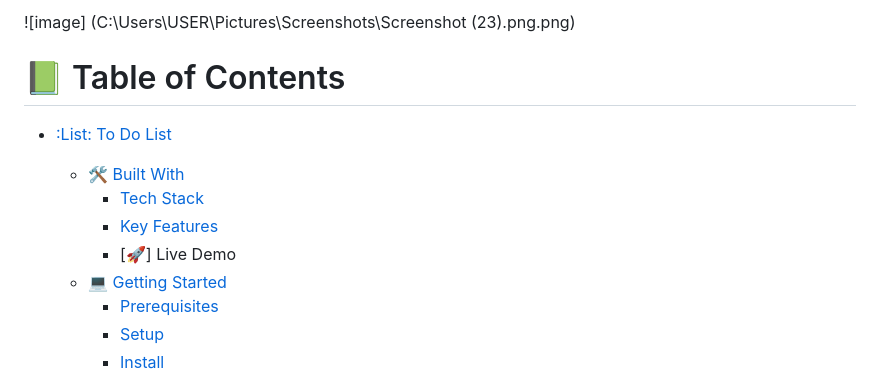
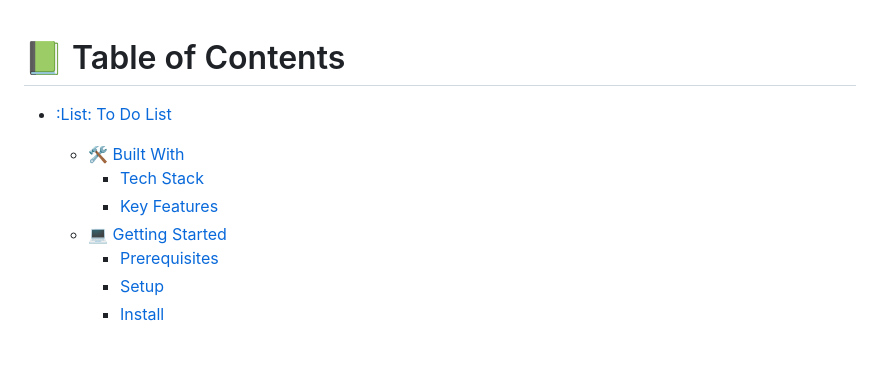
Before and after one commit to kkmanuu/To-Do-Lists, a Markdown page: README.md, the part around the change printed below. GitHub-like rendering; blank space fills up the shorter version.

```diff
--- a/README.md
+++ b/README.md
@@ -1,12 +1,9 @@
-![image] (C:\Users\USER\Pictures\Screenshots\Screenshot (23).png.png)
-
 <a name="readme-top"></a>
 # :green_book: Table of Contents
 - [:List: To Do List](#-Awesome-a-nameabout-projecta)
   - [:hammer_and_wrench: Built With ](#-built-with-a-namebuilt-witha)
     - [Tech Stack ](#tech-stack-a-nametech-stacka)
     - [Key Features ](#key-features-a-namekey-featuresa)
-    - [:rocket:] Live Demo
   - [:computer: Getting Started ](#-getting-started-a-namegetting-starteda)
     - [Prerequisites](#prerequisites)
     - [Setup](#setup)
```
Also changed, not shown: other parts of README.md (+9 -9 lines).
